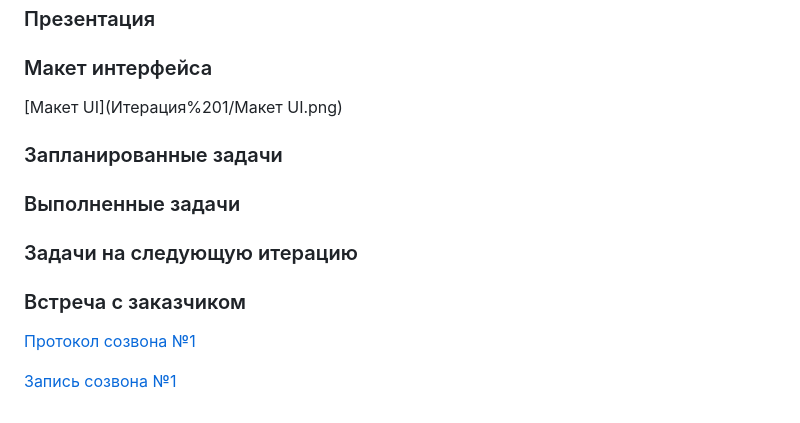
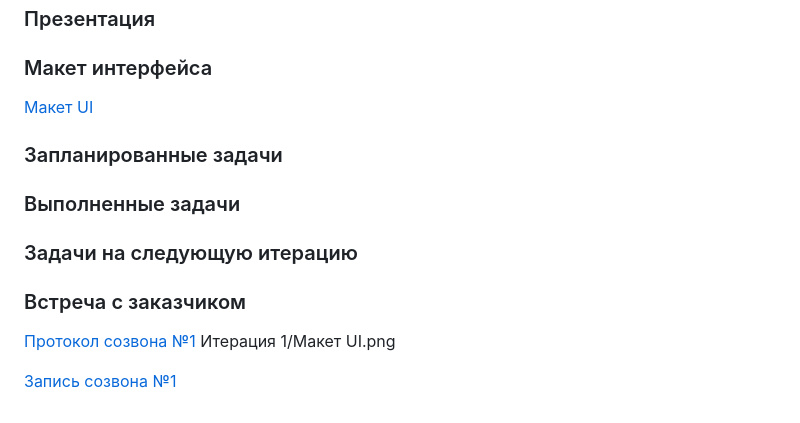
Before and after one commit to moevm/mse1h2026-maps, a Markdown page: reports.md, the part around the change. GitHub-like rendering.

```diff
--- a/reports.md
+++ b/reports.md
@@ -41,7 +41,7 @@
 ### Презентация
 
 ### Макет интерфейса
-[Макет UI](Итерация%201/Макет UI.png)
+[Макет UI](Итерация%201/Макет%20UI.png)
 
 ### Запланированные задачи
 
@@ -50,6 +50,6 @@
 ### Задачи на следующую итерацию
 
 ### Встреча с заказчиком
-[Протокол созвона №1](Итерация%201/Созвон_№1_19.02.md)
+[Протокол созвона №1](Итерация%201/Созвон_№1_19.02.md) Итерация 1/Макет UI.png
 
 [Запись созвона №1](https://drive.google.com/file/d/1F1Eya7_KoiJb0XaC5ZJmBJ9Fcsg79gn2/view?usp=drive_link)
```
